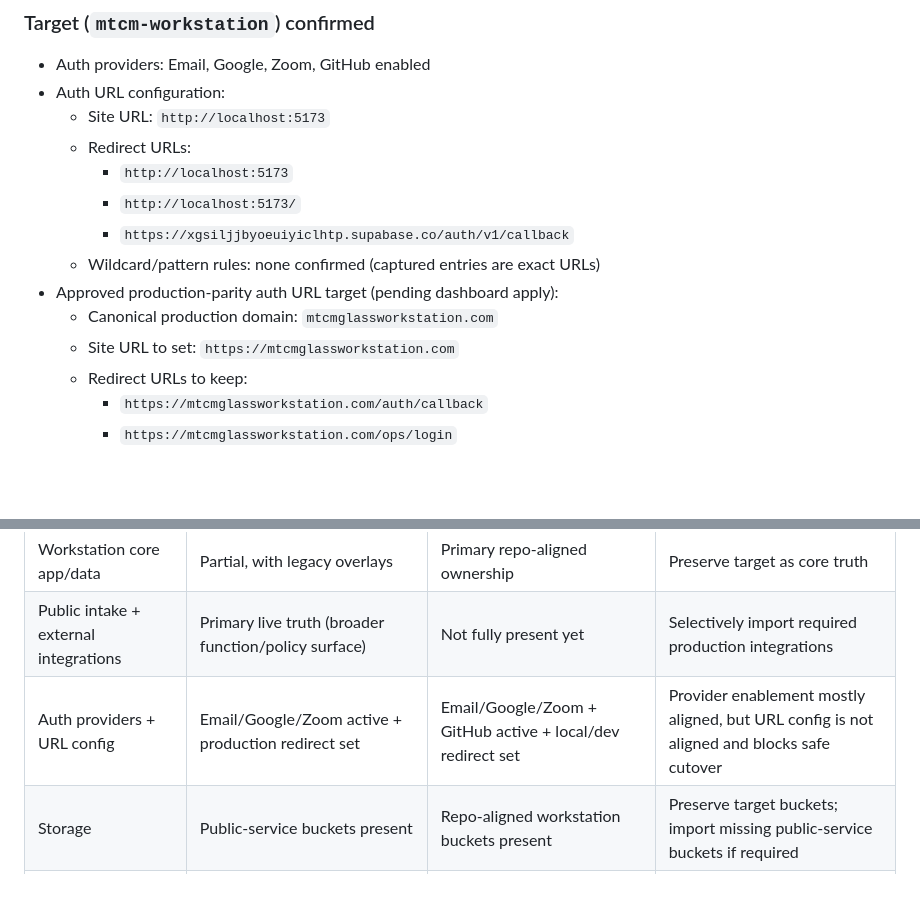
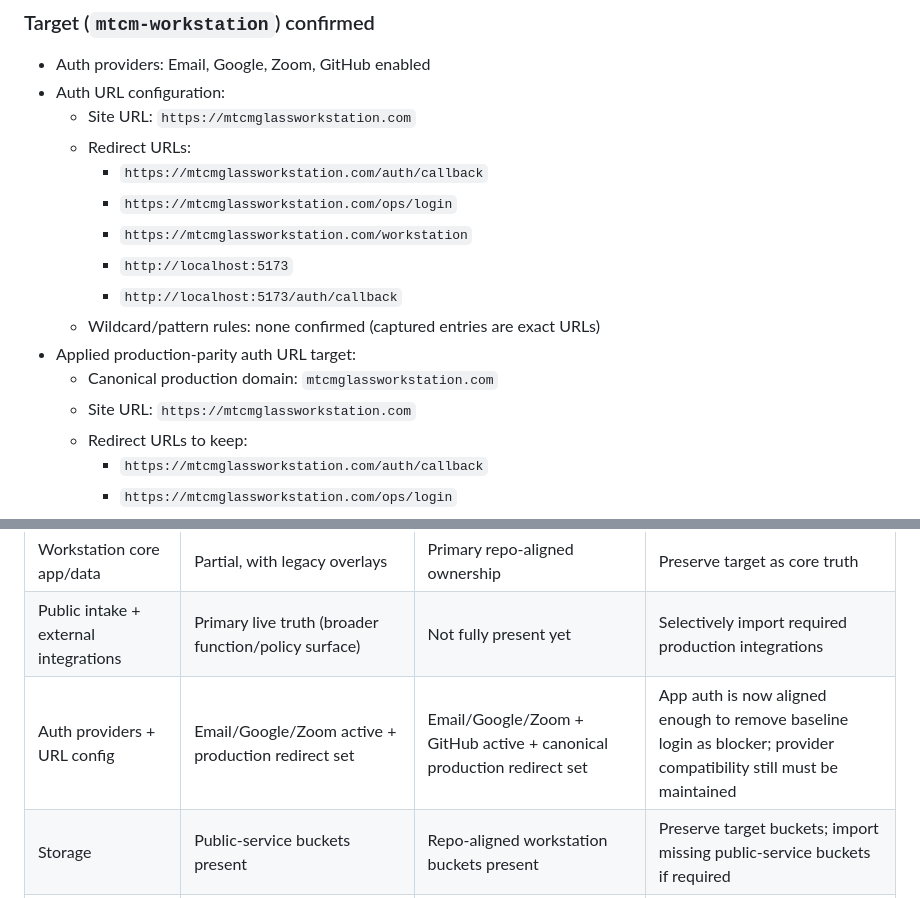
Before and after one commit to Freks562/mtcm-workstation, a Markdown page: docs/system-source-of-truth-audit.md, 2 parts joined by grey strips. Drawn GitHub-style; blank space fills up the shorter version.

```diff
--- a/docs/system-source-of-truth-audit.md
+++ b/docs/system-source-of-truth-audit.md
@@ -102,15 +102,17 @@ Items likely managed outside repo migrations/functions/config:
 
 - Auth providers: Email, Google, Zoom, GitHub enabled
 - Auth URL configuration:
-  - Site URL: `http://localhost:5173`
+  - Site URL: `https://mtcmglassworkstation.com`
   - Redirect URLs:
+    - `https://mtcmglassworkstation.com/auth/callback`
+    - `https://mtcmglassworkstation.com/ops/login`
+    - `https://mtcmglassworkstation.com/workstation`
     - `http://localhost:5173`
-    - `http://localhost:5173/`
-    - `https://xgsiljjbyoeuiyiclhtp.supabase.co/auth/v1/callback`
+    - `http://localhost:5173/auth/callback`
   - Wildcard/pattern rules: none confirmed (captured entries are exact URLs)
-- Approved production-parity auth URL target (pending dashboard apply):
+- Applied production-parity auth URL target:
   - Canonical production domain: `mtcmglassworkstation.com`
-  - Site URL to set: `https://mtcmglassworkstation.com`
+  - Site URL: `https://mtcmglassworkstation.com`
   - Redirect URLs to keep:
     - `https://mtcmglassworkstation.com/auth/callback`
     - `https://mtcmglassworkstation.com/ops/login`
@@ -141,7 +143,7 @@ Items likely managed outside repo migrations/functions/config:
 |---|---|---|---|
 | Workstation core app/data | Partial, with legacy overlays | Primary repo-aligned ownership | Preserve target as core truth |
 | Public intake + external integrations | Primary live truth (broader function/policy surface) | Not fully present yet | Selectively import required production integrations |
-| Auth providers + URL config | Email/Google/Zoom active + production redirect set | Email/Google/Zoom + GitHub active + local/dev redirect set | Provider enablement mostly aligned, but URL config is not aligned and blocks safe cutover |
+| Auth providers + URL config | Email/Google/Zoom active + production redirect set | Email/Google/Zoom + GitHub active + canonical production redirect set | App auth is now aligned enough to remove baseline login as blocker; provider compatibility still must be maintained |
 | Storage | Public-service buckets present | Repo-aligned workstation buckets present | Preserve target buckets; import missing public-service buckets if required |
 | DotMail/Gmail operations | Broadly present in source | Partially present (`send-emails`) | Import missing Gmail/DotMail operational stack as needed |
 
```
Also changed, not shown: other parts of docs/system-source-of-truth-audit.md (+72 -42 lines).
